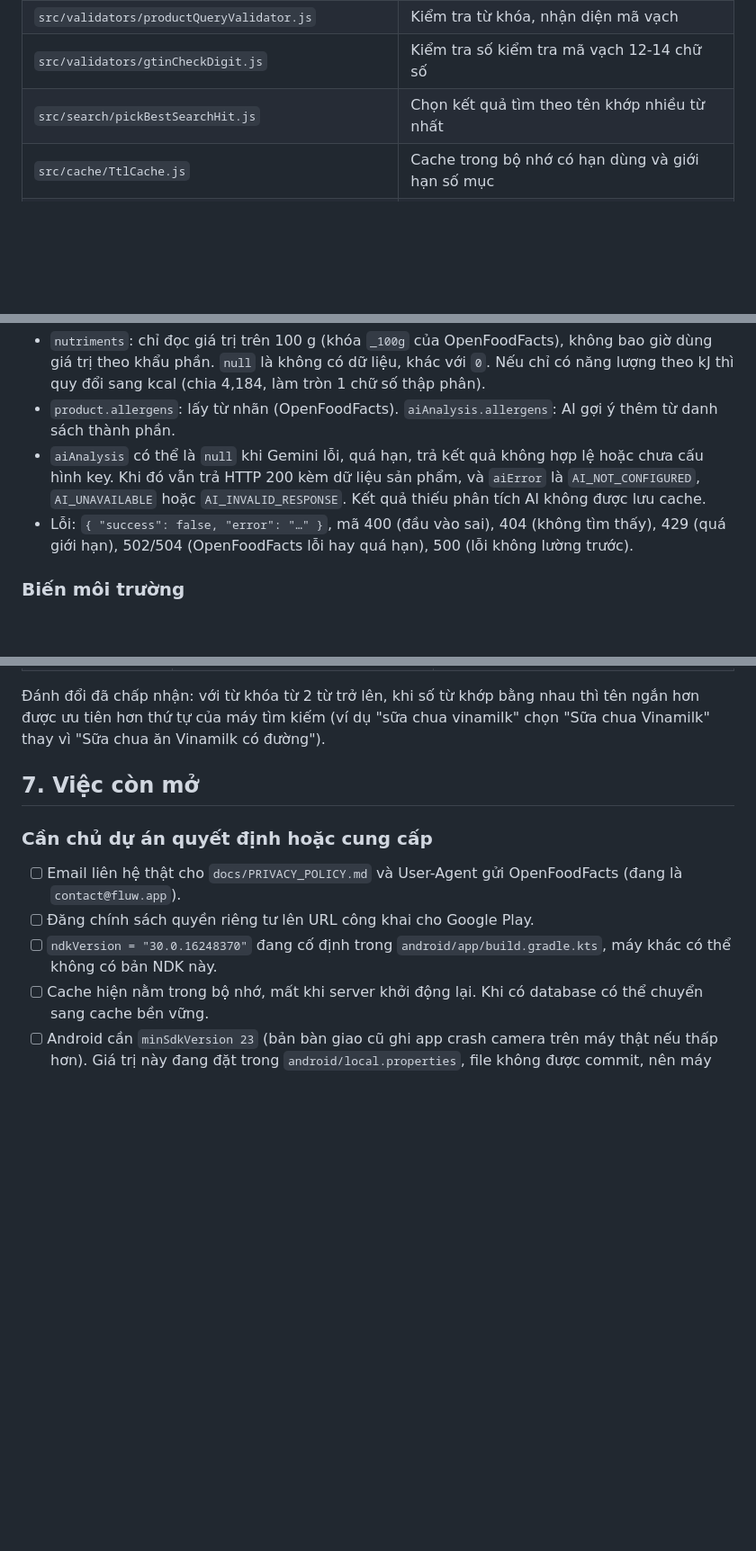
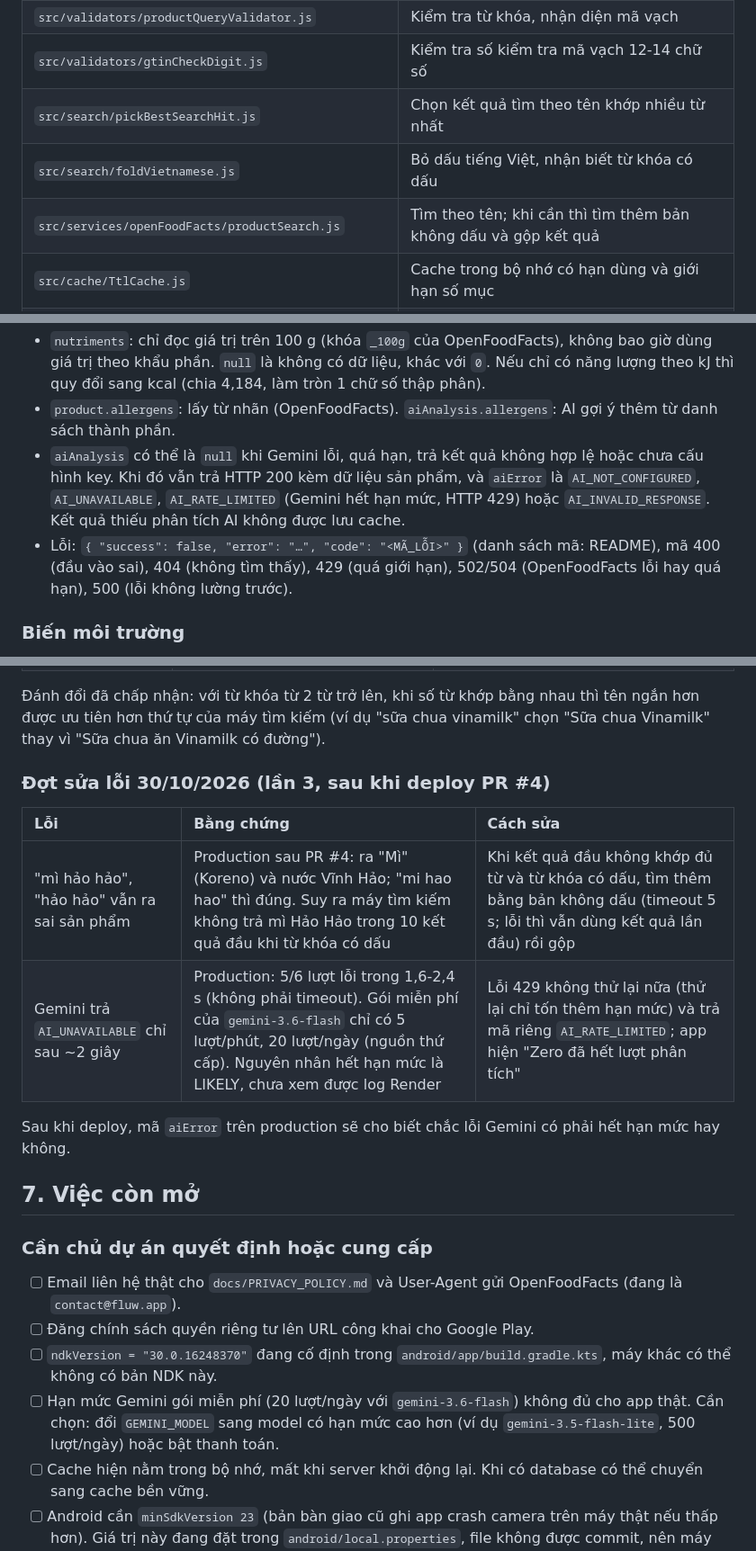
Before and after one commit to Fluw13/Fluwwwwww, a Markdown page: FLUW_PROJECT_HANDOFF.md, 3 parts joined by grey strips. Shown at 90% size. Drawn GitHub-style; blank space fills up the shorter version.

```diff
--- a/FLUW_PROJECT_HANDOFF.md
+++ b/FLUW_PROJECT_HANDOFF.md
@@ -44,6 +44,8 @@ Người dùng quét mã vạch hoặc nhập tên sản phẩm → Flutter gọ
 | `src/validators/productQueryValidator.js` | Kiểm tra từ khóa, nhận diện mã vạch |
 | `src/validators/gtinCheckDigit.js` | Kiểm tra số kiểm tra mã vạch 12-14 chữ số |
 | `src/search/pickBestSearchHit.js` | Chọn kết quả tìm theo tên khớp nhiều từ nhất |
+| `src/search/foldVietnamese.js` | Bỏ dấu tiếng Việt, nhận biết từ khóa có dấu |
+| `src/services/openFoodFacts/productSearch.js` | Tìm theo tên; khi cần thì tìm thêm bản không dấu và gộp kết quả |
 | `src/cache/TtlCache.js` | Cache trong bộ nhớ có hạn dùng và giới hạn số mục |
 | `src/cache/productCacheKey.js` | Tạo khóa cache từ mã vạch hoặc tên đã chuẩn hóa |
 | `src/config/env.js` | Đọc số nguyên dương từ biến môi trường |
@@ -90,8 +92,8 @@ Người dùng quét mã vạch hoặc nhập tên sản phẩm → Flutter gọ
 
 - `nutriments`: chỉ đọc giá trị trên 100 g (khóa `_100g` của OpenFoodFacts), không bao giờ dùng giá trị theo khẩu phần. `null` là không có dữ liệu, khác với `0`. Nếu chỉ có năng lượng theo kJ thì quy đổi sang kcal (chia 4,184, làm tròn 1 chữ số thập phân).
 - `product.allergens`: lấy từ nhãn (OpenFoodFacts). `aiAnalysis.allergens`: AI gợi ý thêm từ danh sách thành phần.
-- `aiAnalysis` có thể là `null` khi Gemini lỗi, quá hạn, trả kết quả không hợp lệ hoặc chưa cấu hình key. Khi đó vẫn trả HTTP 200 kèm dữ liệu sản phẩm, và `aiError` là `AI_NOT_CONFIGURED`, `AI_UNAVAILABLE` hoặc `AI_INVALID_RESPONSE`. Kết quả thiếu phân tích AI không được lưu cache.
-- Lỗi: `{ "success": false, "error": "…" }`, mã 400 (đầu vào sai), 404 (không tìm thấy), 429 (quá giới hạn), 502/504 (OpenFoodFacts lỗi hay quá hạn), 500 (lỗi không lường trước).
+- `aiAnalysis` có thể là `null` khi Gemini lỗi, quá hạn, trả kết quả không hợp lệ hoặc chưa cấu hình key. Khi đó vẫn trả HTTP 200 kèm dữ liệu sản phẩm, và `aiError` là `AI_NOT_CONFIGURED`, `AI_UNAVAILABLE`, `AI_RATE_LIMITED` (Gemini hết hạn mức, HTTP 429) hoặc `AI_INVALID_RESPONSE`. Kết quả thiếu phân tích AI không được lưu cache.
+- Lỗi: `{ "success": false, "error": "…", "code": "<MÃ_LỖI>" }` (danh sách mã: README), mã 400 (đầu vào sai), 404 (không tìm thấy), 429 (quá giới hạn), 502/504 (OpenFoodFacts lỗi hay quá hạn), 500 (lỗi không lường trước).
 
 ### Biến môi trường
 
@@ -163,12 +165,22 @@ Rủi ro đã biết: một số ít sản phẩm trên OpenFoodFacts được l
 
 Đánh đổi đã chấp nhận: với từ khóa từ 2 từ trở lên, khi số từ khớp bằng nhau thì tên ngắn hơn được ưu tiên hơn thứ tự của máy tìm kiếm (ví dụ "sữa chua vinamilk" chọn "Sữa chua Vinamilk" thay vì "Sữa chua ăn Vinamilk có đường").
 
+### Đợt sửa lỗi 30/10/2026 (lần 3, sau khi deploy PR #4)
+
+| Lỗi | Bằng chứng | Cách sửa |
+| :--- | :--- | :--- |
+| "mì hảo hảo", "hảo hảo" vẫn ra sai sản phẩm | Production sau PR #4: ra "Mì" (Koreno) và nước Vĩnh Hảo; "mi hao hao" thì đúng. Suy ra máy tìm kiếm không trả mì Hảo Hảo trong 10 kết quả đầu khi từ khóa có dấu | Khi kết quả đầu không khớp đủ từ và từ khóa có dấu, tìm thêm bằng bản không dấu (timeout 5 s; lỗi thì vẫn dùng kết quả lần đầu) rồi gộp |
+| Gemini trả `AI_UNAVAILABLE` chỉ sau ~2 giây | Production: 5/6 lượt lỗi trong 1,6-2,4 s (không phải timeout). Gói miễn phí của `gemini-3.6-flash` chỉ có 5 lượt/phút, 20 lượt/ngày (nguồn thứ cấp). Nguyên nhân hết hạn mức là LIKELY, chưa xem được log Render | Lỗi 429 không thử lại nữa (thử lại chỉ tốn thêm hạn mức) và trả mã riêng `AI_RATE_LIMITED`; app hiện "Zero đã hết lượt phân tích" |
+
+Sau khi deploy, mã `aiError` trên production sẽ cho biết chắc lỗi Gemini có phải hết hạn mức hay không.
+
 ## 7. Việc còn mở
 
 ### Cần chủ dự án quyết định hoặc cung cấp
 - [ ] Email liên hệ thật cho `docs/PRIVACY_POLICY.md` và User-Agent gửi OpenFoodFacts (đang là `contact@fluw.app`).
 - [ ] Đăng chính sách quyền riêng tư lên URL công khai cho Google Play.
 - [ ] `ndkVersion = "30.0.16248370"` đang cố định trong `android/app/build.gradle.kts`, máy khác có thể không có bản NDK này.
+- [ ] Hạn mức Gemini gói miễn phí (20 lượt/ngày với `gemini-3.6-flash`) không đủ cho app thật. Cần chọn: đổi `GEMINI_MODEL` sang model có hạn mức cao hơn (ví dụ `gemini-3.5-flash-lite`, 500 lượt/ngày) hoặc bật thanh toán.
 - [ ] Cache hiện nằm trong bộ nhớ, mất khi server khởi động lại. Khi có database có thể chuyển sang cache bền vững.
 - [ ] Android cần `minSdkVersion 23` (bản bàn giao cũ ghi app crash camera trên máy thật nếu thấp hơn). Giá trị này đang đặt trong `android/local.properties`, file không được commit, nên máy khác sẽ không có.
 
```
Also changed, not shown: other parts of FLUW_PROJECT_HANDOFF.md (+2 -2 lines), README.md (+2 -1 lines).
